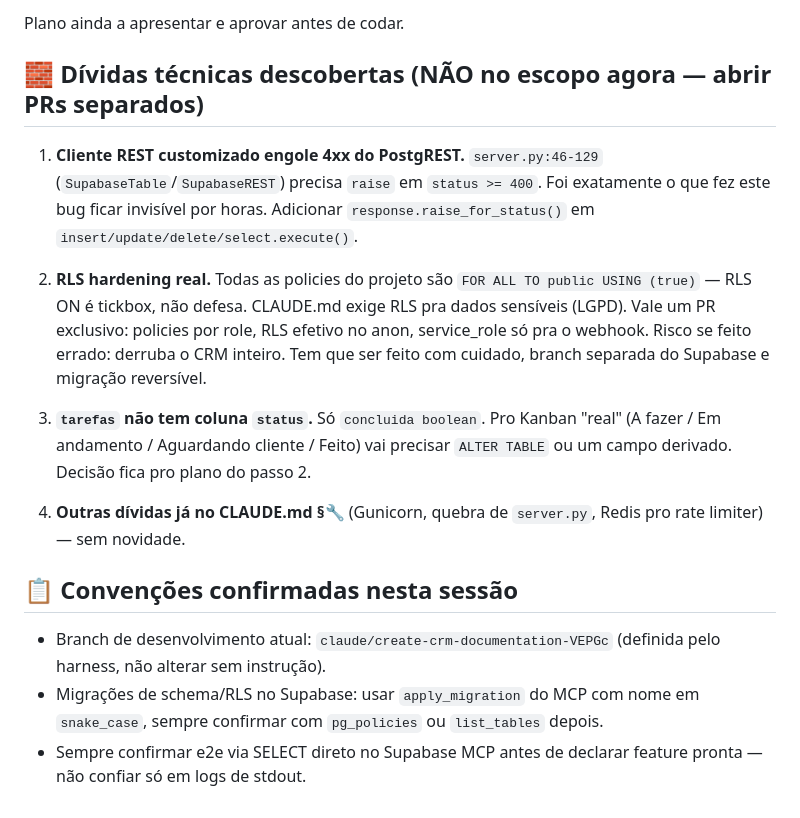
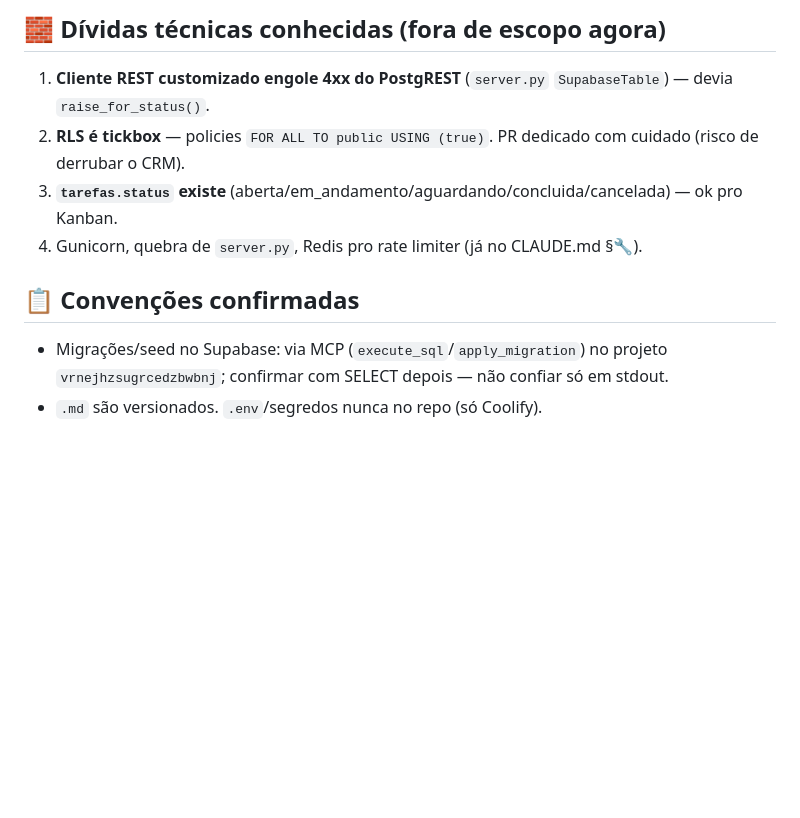
Before and after one commit to jaolito85-hash/antigravit-crm, a Markdown page: claude-progress.md, the part around one of its changes. Rendered like a GitHub page; blank space fills up the shorter version.

```diff
--- a/claude-progress.md
+++ b/claude-progress.md
@@ -31,18 +72,10 @@ Caminho ponta-a-ponta validado:
 
-Plano ainda a apresentar e aprovar antes de codar.
+## 🧱 Dívidas técnicas conhecidas (fora de escopo agora)
+1. **Cliente REST customizado engole 4xx do PostgREST** (`server.py` `SupabaseTable`) — devia `raise_for_status()`.
+2. **RLS é tickbox** — policies `FOR ALL TO public USING (true)`. PR dedicado com cuidado (risco de derrubar o CRM).
+3. **`tarefas.status` existe** (aberta/em_andamento/aguardando/concluida/cancelada) — ok pro Kanban.
+4. Gunicorn, quebra de `server.py`, Redis pro rate limiter (já no CLAUDE.md §🔧).
 
-## 🧱 Dívidas técnicas descobertas (NÃO no escopo agora — abrir PRs separados)
-
-1. **Cliente REST customizado engole 4xx do PostgREST.** `server.py:46-129` (`SupabaseTable`/`SupabaseREST`) precisa `raise` em `status >= 400`. Foi exatamente o que fez este bug ficar invisível por horas. Adicionar `response.raise_for_status()` em `insert/update/delete/select.execute()`.
-
-2. **RLS hardening real.** Todas as policies do projeto são `FOR ALL TO public USING (true)` — RLS ON é tickbox, não defesa. CLAUDE.md exige RLS pra dados sensíveis (LGPD). Vale um PR exclusivo: policies por role, RLS efetivo no anon, service_role só pra o webhook. Risco se feito errado: derruba o CRM inteiro. Tem que ser feito com cuidado, branch separada do Supabase e migração reversível.
-
-3. **`tarefas` não tem coluna `status`.** Só `concluida boolean`. Pro Kanban "real" (A fazer / Em andamento / Aguardando cliente / Feito) vai precisar `ALTER TABLE` ou um campo derivado. Decisão fica pro plano do passo 2.
-
-4. **Outras dívidas já no CLAUDE.md §🔧** (Gunicorn, quebra de `server.py`, Redis pro rate limiter) — sem novidade.
-
-## 📋 Convenções confirmadas nesta sessão
-
-- Branch de desenvolvimento atual: `claude/create-crm-documentation-VEPGc` (definida pelo harness, não alterar sem instrução).
-- Migrações de schema/RLS no Supabase: usar `apply_migration` do MCP com nome em `snake_case`, sempre confirmar com `pg_policies` ou `list_tables` depois.
-- Sempre confirmar e2e via SELECT direto no Supabase MCP antes de declarar feature pronta — não confiar só em logs de stdout.
+## 📋 Convenções confirmadas
+- Migrações/seed no Supabase: via MCP (`execute_sql`/`apply_migration`) no projeto `vrnejhzsugrcedzbwbnj`; confirmar com SELECT depois — não confiar só em stdout.
+- `.md` são versionados. `.env`/segredos nunca no repo (só Coolify).
```
Also changed, not shown: other parts of claude-progress.md (+56 -15 lines).
